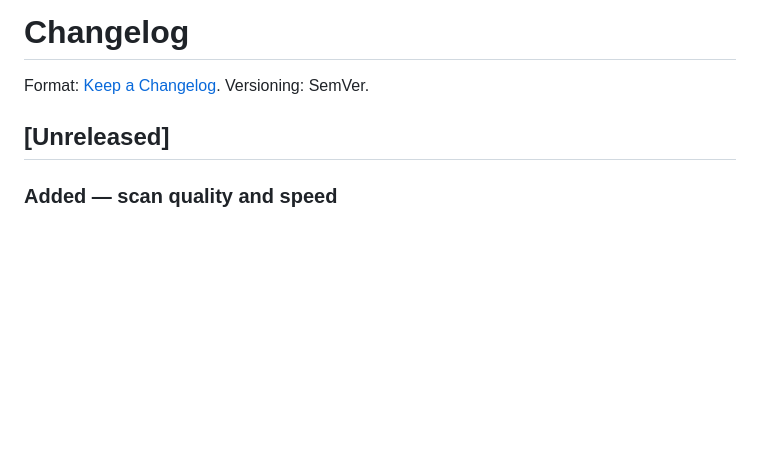
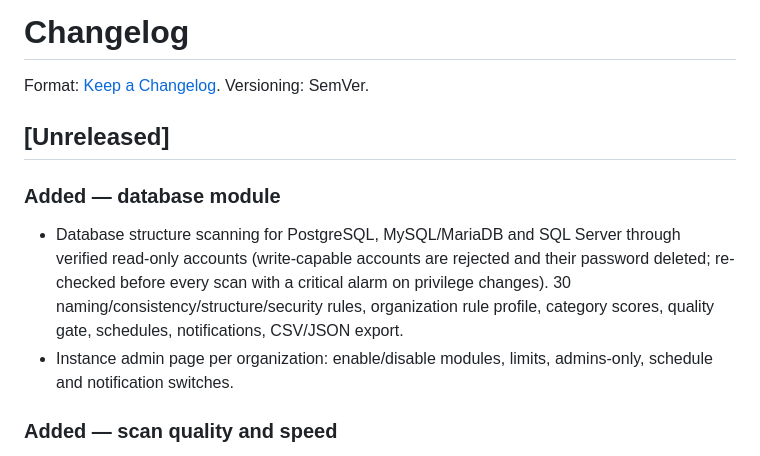
Before and after one commit to ininia/scanx, a Markdown page: CHANGELOG.md, the part around the change. GitHub-like rendering; blank space fills up the shorter version.

```diff
--- a/CHANGELOG.md
+++ b/CHANGELOG.md
@@ -3,6 +3,10 @@
 Format: [Keep a Changelog](https://keepachangelog.com/). Versioning: SemVer.
 
 ## [Unreleased]
+### Added — database module
+- Database structure scanning for PostgreSQL, MySQL/MariaDB and SQL Server through verified read-only accounts (write-capable accounts are rejected and their password deleted; re-checked before every scan with a critical alarm on privilege changes). 30 naming/consistency/structure/security rules, organization rule profile, category scores, quality gate, schedules, notifications, CSV/JSON export.
+- Instance admin page per organization: enable/disable modules, limits, admins-only, schedule and notification switches.
+
 ### Added — scan quality and speed
 - New analysers in the scanner image (checksum/hash pinned, offline): DevSkim, Bandit, Checkov, zizmor, Hadolint, ShellCheck, Lizard. Generic SARIF ingestion.
 - Language and config analysers, each selected automatically from what the repository contains: gosec (Go), Psalm taint analysis (PHP), Ruff (Python quality), actionlint (GitHub Actions), kube-linter (Kubernetes/Helm), Spectral with the OWASP API Security Top 10 ruleset (OpenAPI).
```
Also changed, not shown: README.md (+19 -0 lines).
